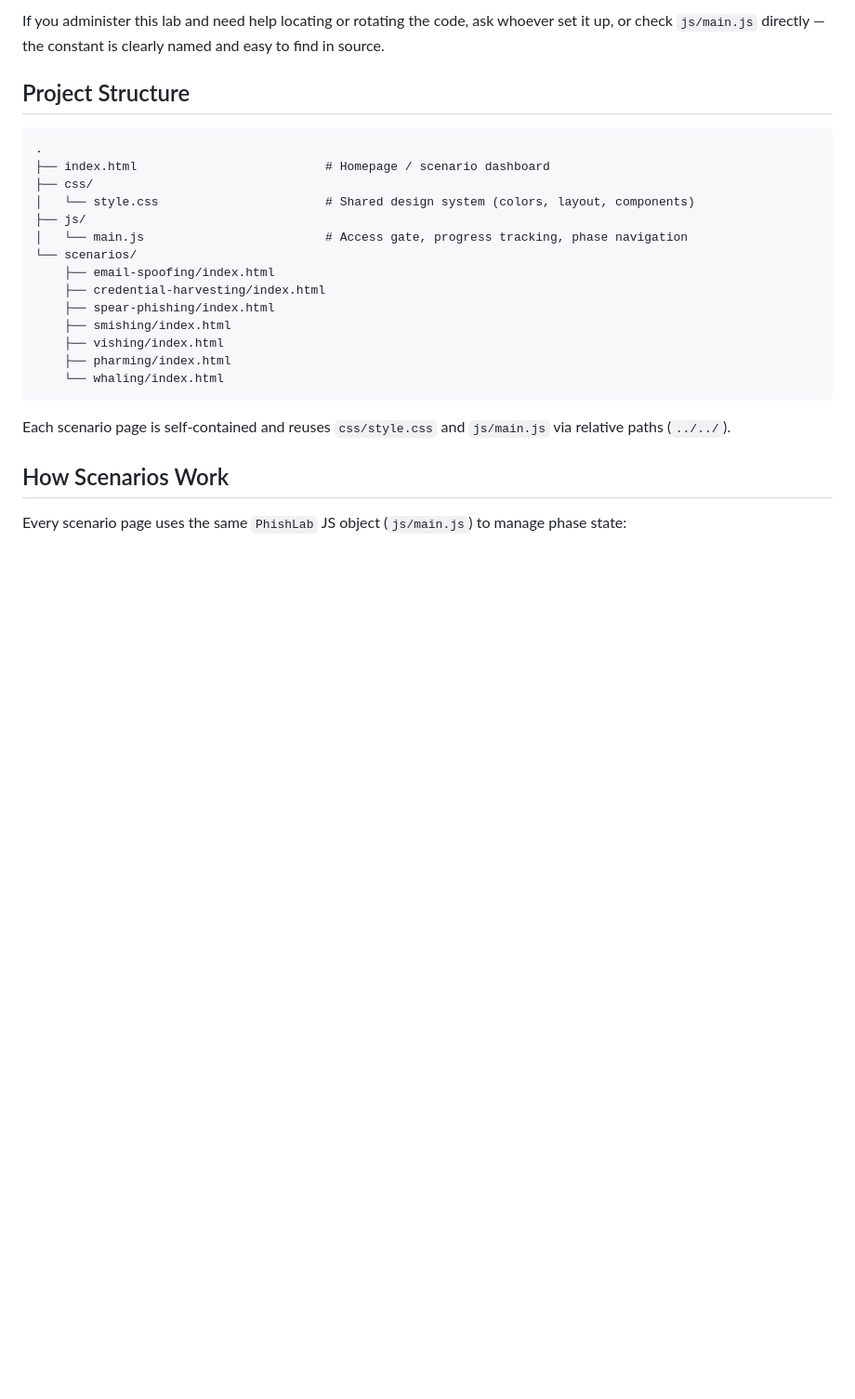
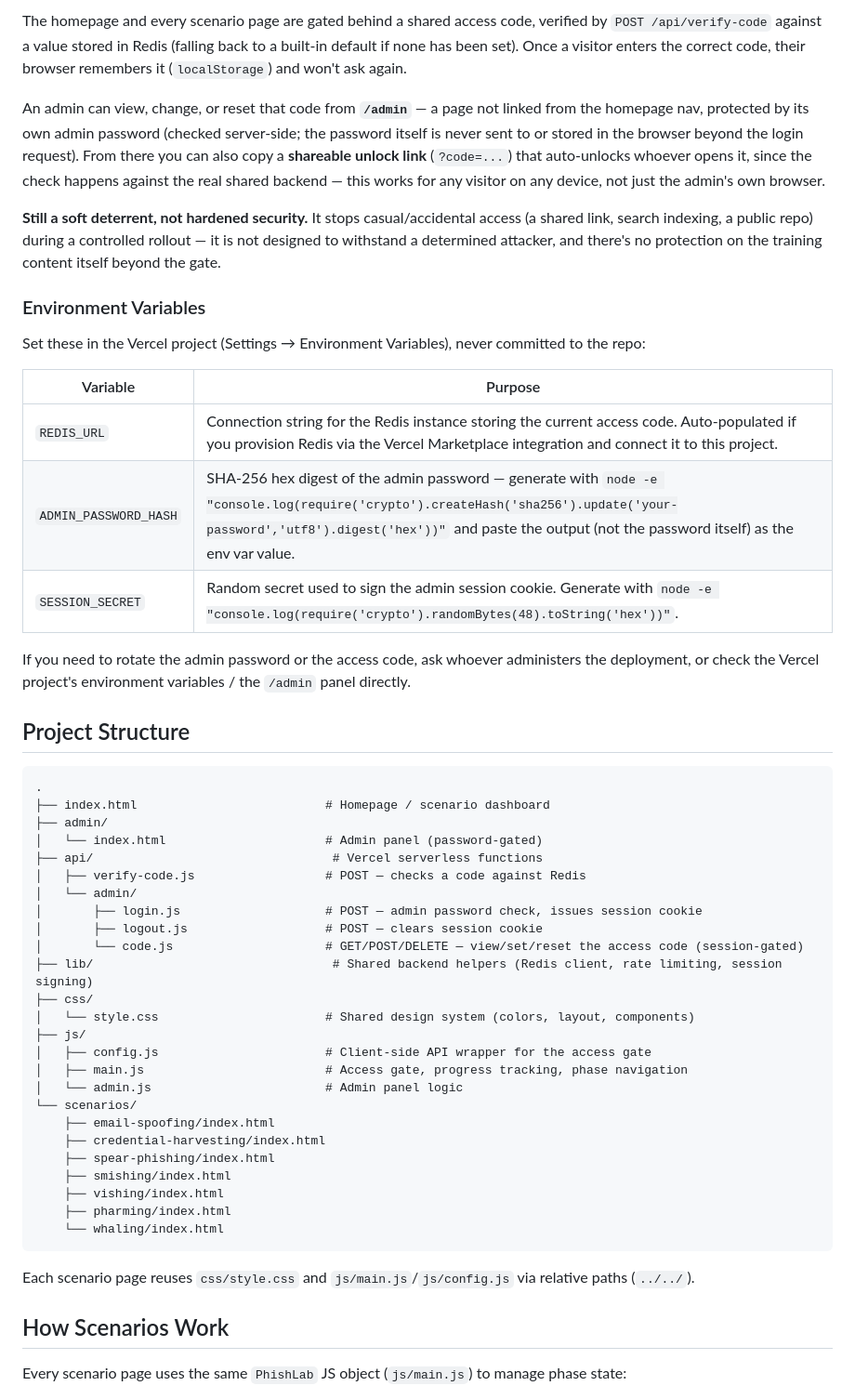
Before and after one commit to Akhil-Binu/Phishing_simulation, a Markdown page: README.md, the part around one of its changes. Shown at 93% size. GitHub-like rendering; blank space fills up the shorter version.

````diff
--- a/README.md
+++ b/README.md
@@ -50,15 +49,42 @@ The homepage and every scenario page are gated behind a shared access code so th
 
-If you administer this lab and need help locating or rotating the code, ask whoever set it up, or check `js/main.js` directly — the constant is clearly named and easy to find in source.
+The homepage and every scenario page are gated behind a shared access code, verified by `POST /api/verify-code` against a value stored in Redis (falling back to a built-in default if none has been set). Once a visitor enters the correct code, their browser remembers it (`localStorage`) and won't ask again.
+
+An admin can view, change, or reset that code from **`/admin`** — a page not linked from the homepage nav, protected by its own admin password (checked server-side; the password itself is never sent to or stored in the browser beyond the login request). From there you can also copy a **shareable unlock link** (`?code=...`) that auto-unlocks whoever opens it, since the check happens against the real shared backend — this works for any visitor on any device, not just the admin's own browser.
+
+**Still a soft deterrent, not hardened security.** It stops casual/accidental access (a shared link, search indexing, a public repo) during a controlled rollout — it is not designed to withstand a determined attacker, and there's no protection on the training content itself beyond the gate.
+
+### Environment Variables
+
+Set these in the Vercel project (Settings → Environment Variables), never committed to the repo:
+
+| Variable | Purpose |
+|---|---|
+| `REDIS_URL` | Connection string for the Redis instance storing the current access code. Auto-populated if you provision Redis via the Vercel Marketplace integration and connect it to this project. |
+| `ADMIN_PASSWORD_HASH` | SHA-256 hex digest of the admin password — generate with `node -e "console.log(require('crypto').createHash('sha256').update('your-password','utf8').digest('hex'))"` and paste the output (not the password itself) as the env var value. |
+| `SESSION_SECRET` | Random secret used to sign the admin session cookie. Generate with `node -e "console.log(require('crypto').randomBytes(48).toString('hex'))"`. |
+
+If you need to rotate the admin password or the access code, ask whoever administers the deployment, or check the Vercel project's environment variables / the `/admin` panel directly.
 
 ## Project Structure
 
 ```
 .
 ├── index.html                          # Homepage / scenario dashboard
+├── admin/
+│   └── index.html                      # Admin panel (password-gated)
+├── api/                                 # Vercel serverless functions
+│   ├── verify-code.js                  # POST — checks a code against Redis
+│   └── admin/
+│       ├── login.js                    # POST — admin password check, issues session cookie
+│       ├── logout.js                   # POST — clears session cookie
+│       └── code.js                     # GET/POST/DELETE — view/set/reset the access code (session-gated)
+├── lib/                                 # Shared backend helpers (Redis client, rate limiting, session signing)
 ├── css/
 │   └── style.css                       # Shared design system (colors, layout, components)
 ├── js/
-│   └── main.js                         # Access gate, progress tracking, phase navigation
+│   ├── config.js                       # Client-side API wrapper for the access gate
+│   ├── main.js                         # Access gate, progress tracking, phase navigation
+│   └── admin.js                        # Admin panel logic
 └── scenarios/
     ├── email-spoofing/index.html
     ├── credential-harvesting/index.html
@@ -69,7 +95,7 @@ If you administer this lab and need help locating or rotating the code, ask whoe
     └── whaling/index.html
 ```
 
-Each scenario page is self-contained and reuses `css/style.css` and `js/main.js` via relative paths (`../../`).
+Each scenario page reuses `css/style.css` and `js/main.js`/`js/config.js` via relative paths (`../../`).
 
 ## How Scenarios Work
 
````
Also changed, not shown: other parts of README.md (+28 -20 lines).
